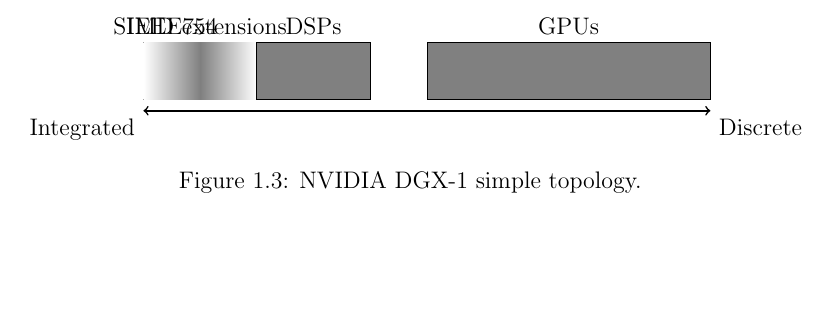
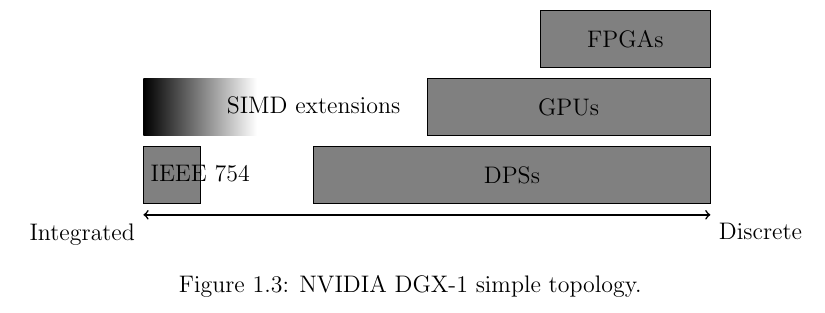
Before and after one commit to cwpearson/ms-thesis, a LaTeX thesis (ecethesis.tex, which reads sections/1-intro.tex): part of page 11 of 30, cut at the place of the change, the shorter picture padded with empty space. Compiled offline with pdfLaTeX.

Commit message:
test figure

```diff
--- a/sections/1-intro.tex
+++ b/sections/1-intro.tex
@@ -66,21 +66,28 @@
             shorten >=2pt,}
         ]
 
+
+        \pgfmathsetmacro{\rt}{1} % thickness
+        \pgfmathsetmacro{\rs}{0.2} % spacing
+
+        \pgfmathsetmacro\ra{\rs}
+        \pgfmathsetmacro\rb{\ra+\rt+\rs}
+        \pgfmathsetmacro\rc{\rb+\rt+\rs}
+
+
         \draw[thick,<->] (0,0) node[anchor=north east] {Integrated} -- (10,0) node[anchor=north west] {Discrete};
 
-        \draw[fill=gray] (0,0.2) rectangle (1,1.2);
-        \node [above] at (0.5, 1.2) {IEEE \newline 754};
+        \draw[fill=gray] (0,\ra) rectangle (1,\ra+\rt);
+        \node [above] at (1, \ra+0.25\rt) {IEEE 754};
 
-        \shade[left color=white, right color=gray] (0,0.2) rectangle (1,1.2);
-        \shade[left color=gray, right color=white] (1,0.2) rectangle (2,1.2);
-        \node [above] at (1, 1.2) {SIMD extensions};
+        \shade[left color=black, right color=white] (0,\rb) rectangle (2,\rb+\rt);
+        \node [above] at (3, \rb+0.25\rt) {SIMD extensions};
 
-        \draw[fill=gray] (2,0.2) rectangle (4,1.2);
-        \node [above] at (3, 1.2) {DSPs};
+        \draw[fill=gray] (3,\ra) rectangle (10,\ra+\rt) node[pos=0.5] {DPSs};
 
-        \draw[fill=gray] (5,0.2) rectangle (10,1.2);
-        \node [above] at (7.5, 1.2) {GPUs};
+        \draw[fill=gray] (5,\rb) rectangle (10,\rb+\rt) node[pos=0.5] {GPUs};
 
+        \draw[fill=gray] (7,\rc) rectangle (10,\rc+\rt) node[pos=0.5] {FPGAs};
 
     \end{tikzpicture}
     \caption{NVIDIA DGX-1 simple topology.}
```
